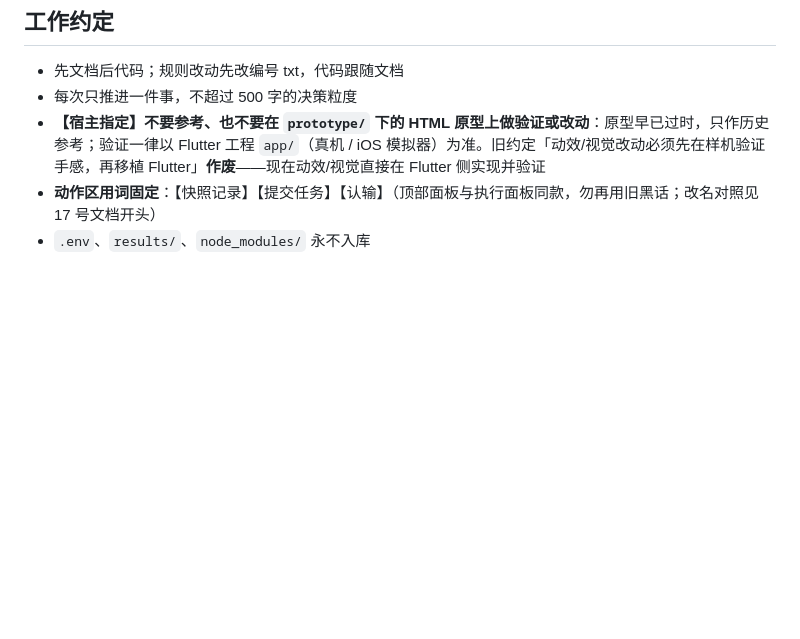
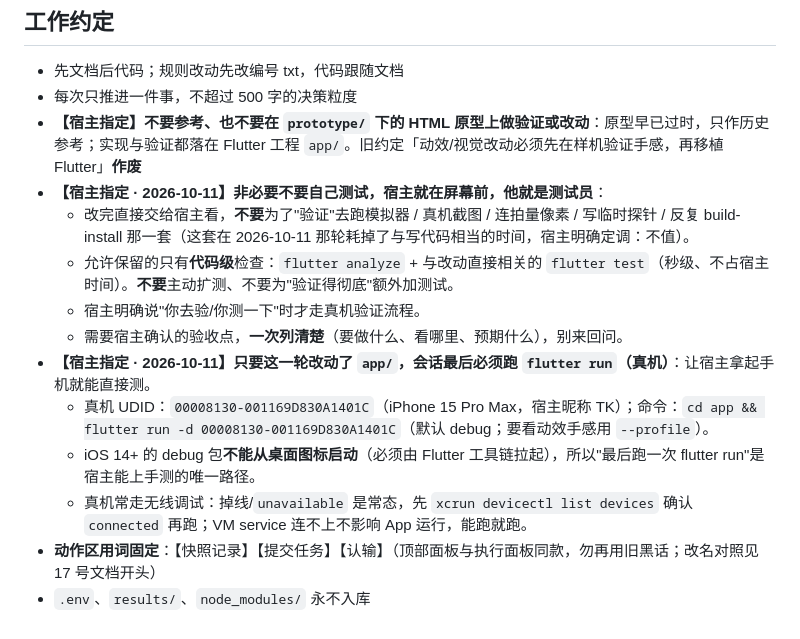
Before and after one commit to BUGLAN/system_panel, a Markdown page: AGENTS.md, the part around the change. Drawn GitHub-style; blank space fills up the shorter version.

Commit message:
docs(agents): 明确「宿主即测试员」与 flutter run 交付约定
- 非必要不自行测试：不做模拟器/真机截图/临时探针/反复 build-install 那套
  （2026-10-11 那轮真机验证耗时已与写代码相当，宿主定调不值）；
  保留 flutter analyze + 相关 flutter test 的代码级检查；宿主点名才走真机验证
- 改动 app/ 的会话最后必须 flutter run 真机（TK，UDID 已记录）：
  iOS 14+ 的 debug 包只能由 Flutter 工具链拉起，这是宿主上手测的唯一路径；
  无线调试掉线是常态，VM service 连不上不影响 App 运行

```diff
--- a/AGENTS.md
+++ b/AGENTS.md
@@ -107,6 +107,15 @@
 
 - 先文档后代码；规则改动先改编号 txt，代码跟随文档
 - 每次只推进一件事，不超过 500 字的决策粒度
-- **【宿主指定】不要参考、也不要在 `prototype/` 下的 HTML 原型上做验证或改动**：原型早已过时，只作历史参考；验证一律以 Flutter 工程 `app/`（真机 / iOS 模拟器）为准。旧约定「动效/视觉改动必须先在样机验证手感，再移植 Flutter」**作废**——现在动效/视觉直接在 Flutter 侧实现并验证
+- **【宿主指定】不要参考、也不要在 `prototype/` 下的 HTML 原型上做验证或改动**：原型早已过时，只作历史参考；实现与验证都落在 Flutter 工程 `app/`。旧约定「动效/视觉改动必须先在样机验证手感，再移植 Flutter」**作废**
+- **【宿主指定 · 2026-10-11】非必要不要自己测试，宿主就在屏幕前，他就是测试员**：
+  - 改完直接交给宿主看，**不要**为了"验证"去跑模拟器 / 真机截图 / 连拍量像素 / 写临时探针 / 反复 build-install 那一套（这套在 2026-10-11 那轮耗掉了与写代码相当的时间，宿主明确定调：不值）。
+  - 允许保留的只有**代码级**检查：`flutter analyze` + 与改动直接相关的 `flutter test`（秒级、不占宿主时间）。**不要**主动扩测、不要为"验证得彻底"额外加测试。
+  - 宿主明确说"你去验/你测一下"时才走真机验证流程。
+  - 需要宿主确认的验收点，**一次列清楚**（要做什么、看哪里、预期什么），别来回问。
+- **【宿主指定 · 2026-10-11】只要这一轮改动了 `app/`，会话最后必须跑 `flutter run`（真机）**：让宿主拿起手机就能直接测。
+  - 真机 UDID：`00008130-001169D830A1401C`（iPhone 15 Pro Max，宿主昵称 TK）；命令：`cd app && flutter run -d 00008130-001169D830A1401C`（默认 debug；要看动效手感用 `--profile`）。
+  - iOS 14+ 的 debug 包**不能从桌面图标启动**（必须由 Flutter 工具链拉起），所以"最后跑一次 flutter run"是宿主能上手测的唯一路径。
+  - 真机常走无线调试：掉线/`unavailable` 是常态，先 `xcrun devicectl list devices` 确认 `connected` 再跑；VM service 连不上不影响 App 运行，能跑就跑。
 - **动作区用词固定**：【快照记录】【提交任务】【认输】（顶部面板与执行面板同款，勿再用旧黑话；改名对照见 17 号文档开头）
 - `.env`、`results/`、`node_modules/` 永不入库
```
